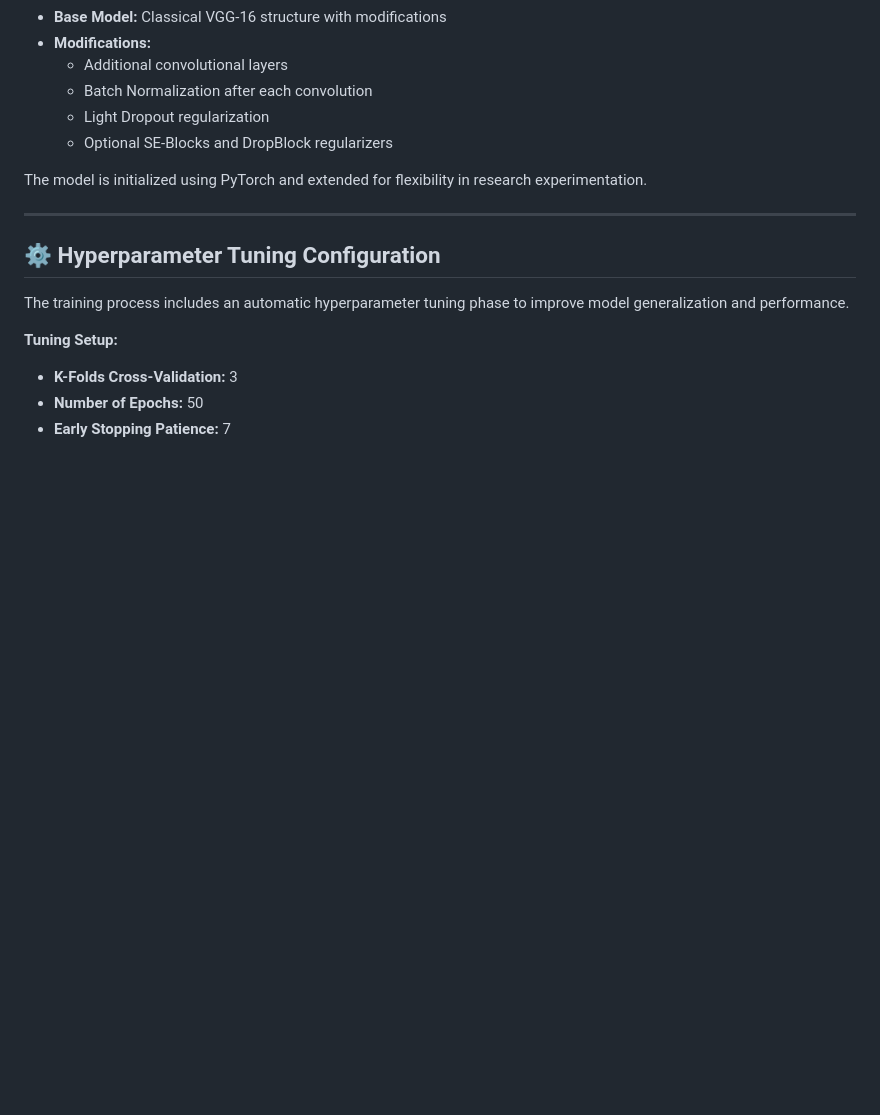
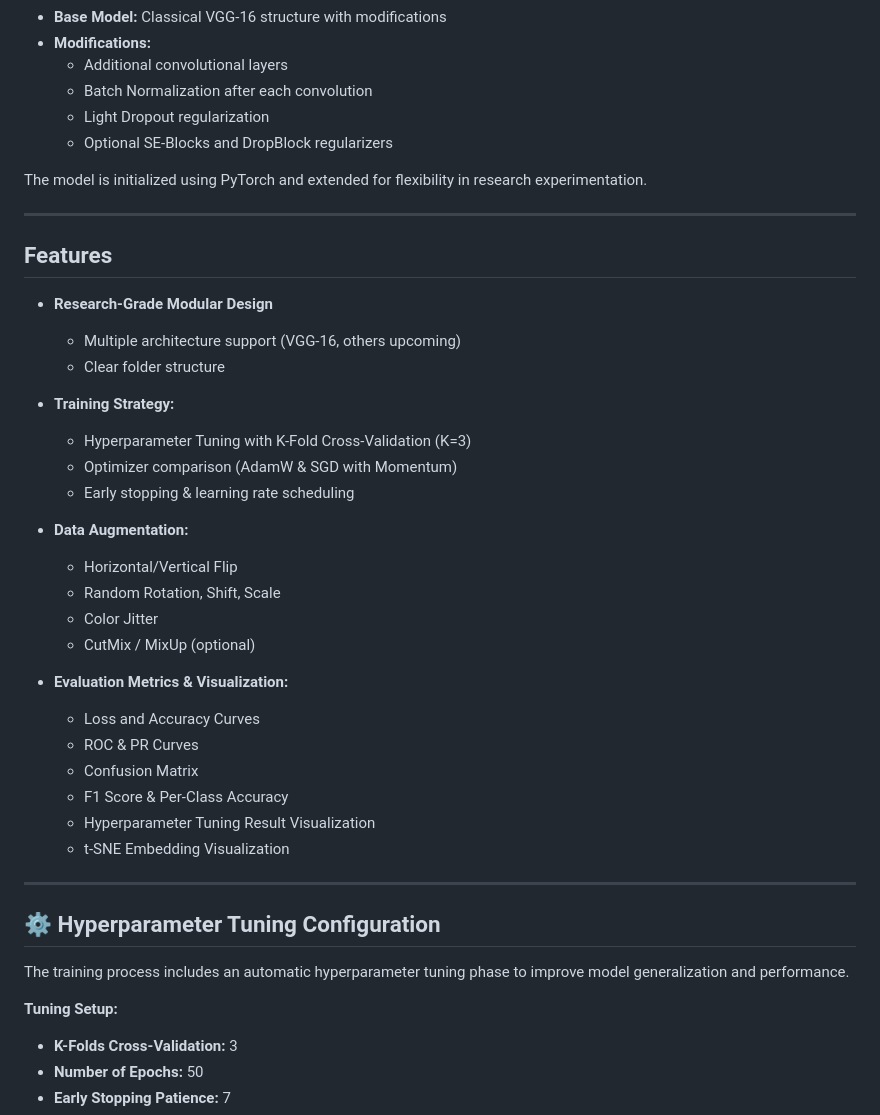
Before and after one commit to parsabe/SCP, a Markdown page: VGG-16/README.md, the part around one of its changes. GitHub-like rendering; blank space fills up the shorter version.

```diff
--- a/VGG-16/README.md
+++ b/VGG-16/README.md
@@ -19,6 +19,33 @@ The VGG-16 model in this project has been implemented with the following charact
 
 The model is initialized using PyTorch and extended for flexibility in research experimentation.
 
+---
+
+Features
+--------
+
+- **Research-Grade Modular Design**
+  - Multiple architecture support (VGG-16, others upcoming)
+  - Clear folder structure
+
+- **Training Strategy:**
+  - Hyperparameter Tuning with K-Fold Cross-Validation (K=3)
+  - Optimizer comparison (AdamW & SGD with Momentum)
+  - Early stopping & learning rate scheduling
+
+- **Data Augmentation:**
+  - Horizontal/Vertical Flip
+  - Random Rotation, Shift, Scale
+  - Color Jitter
+  - CutMix / MixUp (optional)
+
+- **Evaluation Metrics & Visualization:**
+  - Loss and Accuracy Curves
+  - ROC & PR Curves
+  - Confusion Matrix
+  - F1 Score & Per-Class Accuracy
+  - Hyperparameter Tuning Result Visualization
+  - t-SNE Embedding Visualization
 ---
 
 ## ⚙️ Hyperparameter Tuning Configuration
```
Also changed, not shown: other parts of VGG-16/README.md (+20 -10 lines).
